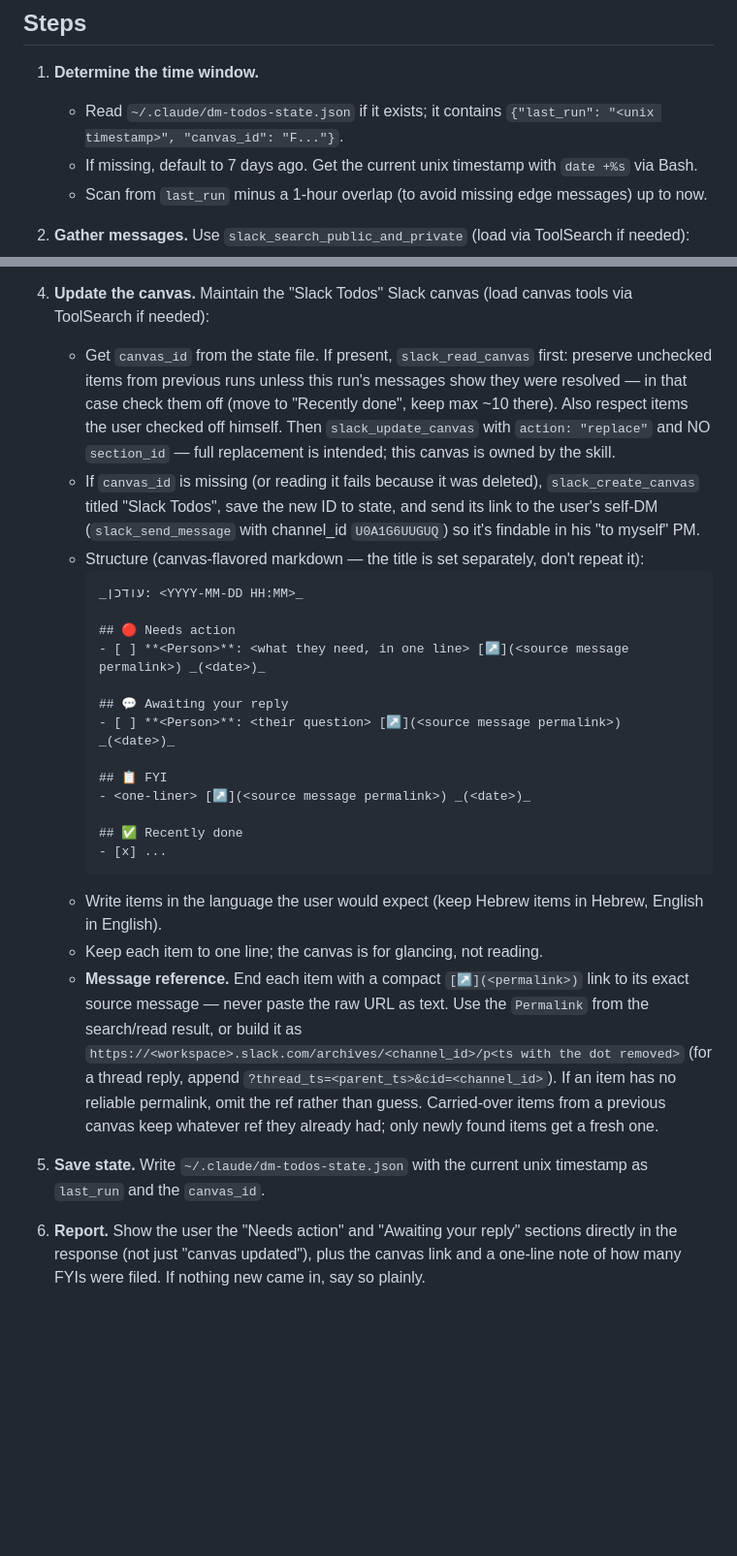
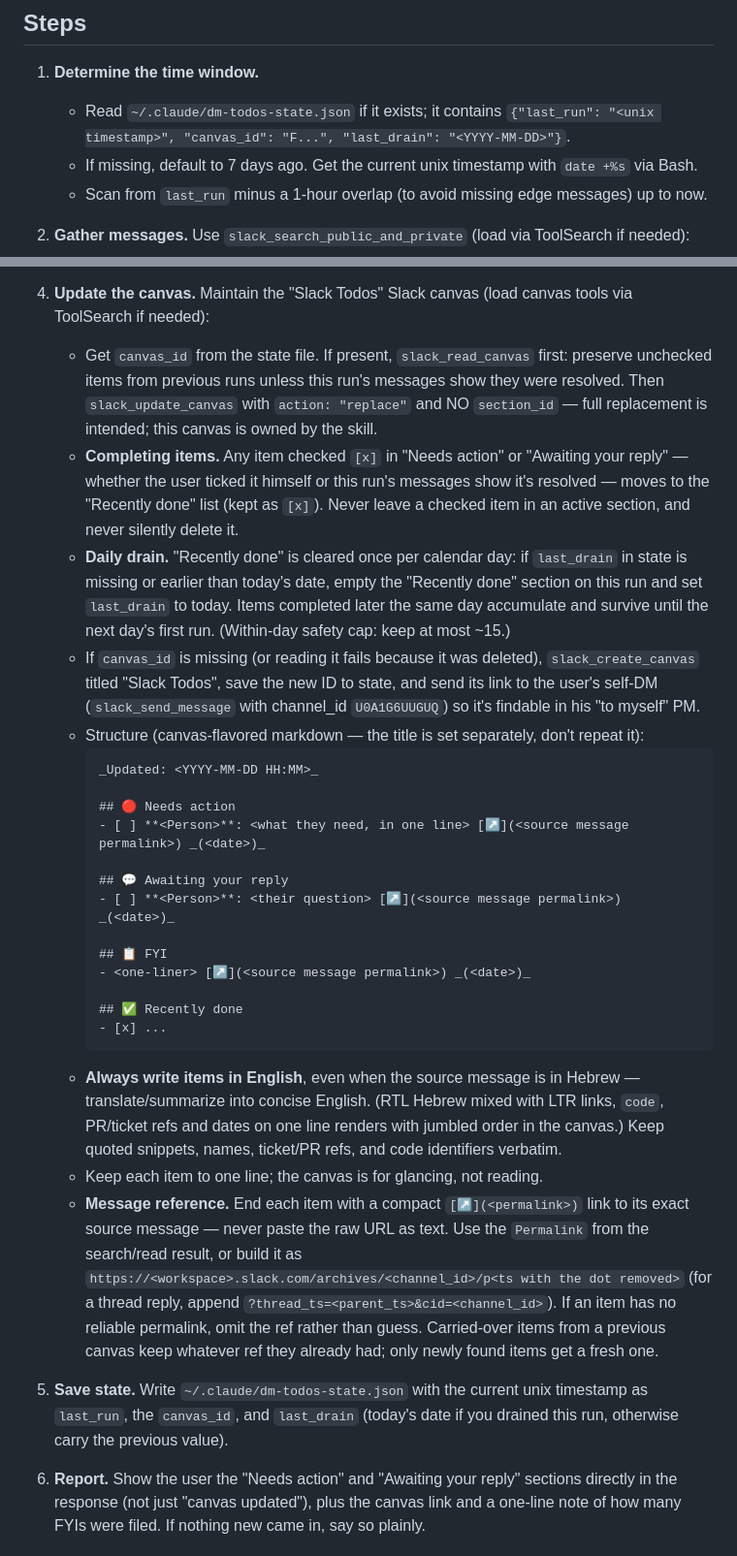
Before and after one commit to tomerab1/skills, a Markdown page: skills/dm-todos/SKILL.md, 2 parts joined by grey strips. Shown at 97% size. Drawn GitHub-style; blank space fills up the shorter version.

Commit message:
dm-todos: English-only items, move user-checked items to done, daily-drain the done list
- Write all todos in English (RTL Hebrew + LTR links/code/refs render badly)
- Any [x] item (user-checked or resolved) moves to Recently done, never deleted
- Recently done is cleared once per calendar day via a last_drain date in state

Co-Authored-By: Claude Opus 4.8 (1M context) <noreply@anthropic.com>

````diff
--- a/skills/dm-todos/SKILL.md
+++ b/skills/dm-todos/SKILL.md
@@ -12,7 +12,7 @@ The user is Tomer (Slack user ID `U0A1G6UUGUQ`). He often misses DMs, so the goa
 ## Steps
 
 1. **Determine the time window.**
-   - Read `~/.claude/dm-todos-state.json` if it exists; it contains `{"last_run": "<unix timestamp>", "canvas_id": "F..."}`.
+   - Read `~/.claude/dm-todos-state.json` if it exists; it contains `{"last_run": "<unix timestamp>", "canvas_id": "F...", "last_drain": "<YYYY-MM-DD>"}`.
    - If missing, default to 7 days ago. Get the current unix timestamp with `date +%s` via Bash.
    - Scan from `last_run` minus a 1-hour overlap (to avoid missing edge messages) up to now.
 
@@ -30,11 +30,13 @@ The user is Tomer (Slack user ID `U0A1G6UUGUQ`). He often misses DMs, so the goa
    - For every item you keep, record the source message's **permalink** — the `Permalink` field in each search/read result — so the canvas can link straight to it.
 
 4. **Update the canvas.** Maintain the "Slack Todos" Slack canvas (load canvas tools via ToolSearch if needed):
-   - Get `canvas_id` from the state file. If present, `slack_read_canvas` first: preserve unchecked items from previous runs unless this run's messages show they were resolved — in that case check them off (move to "Recently done", keep max ~10 there). Also respect items the user checked off himself. Then `slack_update_canvas` with `action: "replace"` and NO `section_id` — full replacement is intended; this canvas is owned by the skill.
+   - Get `canvas_id` from the state file. If present, `slack_read_canvas` first: preserve unchecked items from previous runs unless this run's messages show they were resolved. Then `slack_update_canvas` with `action: "replace"` and NO `section_id` — full replacement is intended; this canvas is owned by the skill.
+   - **Completing items.** Any item checked `[x]` in "Needs action" or "Awaiting your reply" — whether the user ticked it himself or this run's messages show it's resolved — moves to the "Recently done" list (kept as `[x]`). Never leave a checked item in an active section, and never silently delete it.
+   - **Daily drain.** "Recently done" is cleared once per calendar day: if `last_drain` in state is missing or earlier than today's date, empty the "Recently done" section on this run and set `last_drain` to today. Items completed later the same day accumulate and survive until the next day's first run. (Within-day safety cap: keep at most ~15.)
    - If `canvas_id` is missing (or reading it fails because it was deleted), `slack_create_canvas` titled "Slack Todos", save the new ID to state, and send its link to the user's self-DM (`slack_send_message` with channel_id `U0A1G6UUGUQ`) so it's findable in his "to myself" PM.
    - Structure (canvas-flavored markdown — the title is set separately, don't repeat it):
      ```markdown
-     _עודכן: <YYYY-MM-DD HH:MM>_
+     _Updated: <YYYY-MM-DD HH:MM>_
 
      ## 🔴 Needs action
      - [ ] **<Person>**: <what they need, in one line> [↗](<source message permalink>) _(<date>)_
@@ -48,10 +50,10 @@ The user is Tomer (Slack user ID `U0A1G6UUGUQ`). He often misses DMs, so the goa
      ## ✅ Recently done
      - [x] ...
      ```
-   - Write items in the language the user would expect (keep Hebrew items in Hebrew, English in English).
+   - **Always write items in English**, even when the source message is in Hebrew — translate/summarize into concise English. (RTL Hebrew mixed with LTR links, `code`, PR/ticket refs and dates on one line renders with jumbled order in the canvas.) Keep quoted snippets, names, ticket/PR refs, and code identifiers verbatim.
    - Keep each item to one line; the canvas is for glancing, not reading.
    - **Message reference.** End each item with a compact `[↗](<permalink>)` link to its exact source message — never paste the raw URL as text. Use the `Permalink` from the search/read result, or build it as `https://<workspace>.slack.com/archives/<channel_id>/p<ts with the dot removed>` (for a thread reply, append `?thread_ts=<parent_ts>&cid=<channel_id>`). If an item has no reliable permalink, omit the ref rather than guess. Carried-over items from a previous canvas keep whatever ref they already had; only newly found items get a fresh one.
 
-5. **Save state.** Write `~/.claude/dm-todos-state.json` with the current unix timestamp as `last_run` and the `canvas_id`.
+5. **Save state.** Write `~/.claude/dm-todos-state.json` with the current unix timestamp as `last_run`, the `canvas_id`, and `last_drain` (today's date if you drained this run, otherwise carry the previous value).
 
 6. **Report.** Show the user the "Needs action" and "Awaiting your reply" sections directly in the response (not just "canvas updated"), plus the canvas link and a one-line note of how many FYIs were filed. If nothing new came in, say so plainly.
````
